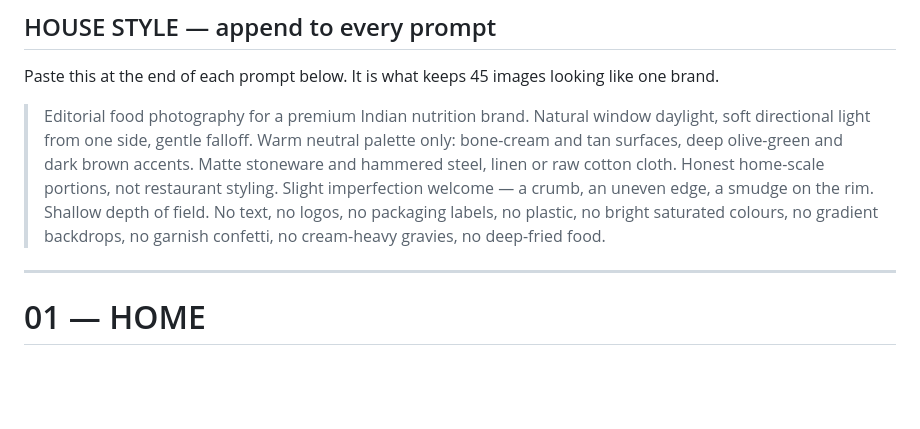
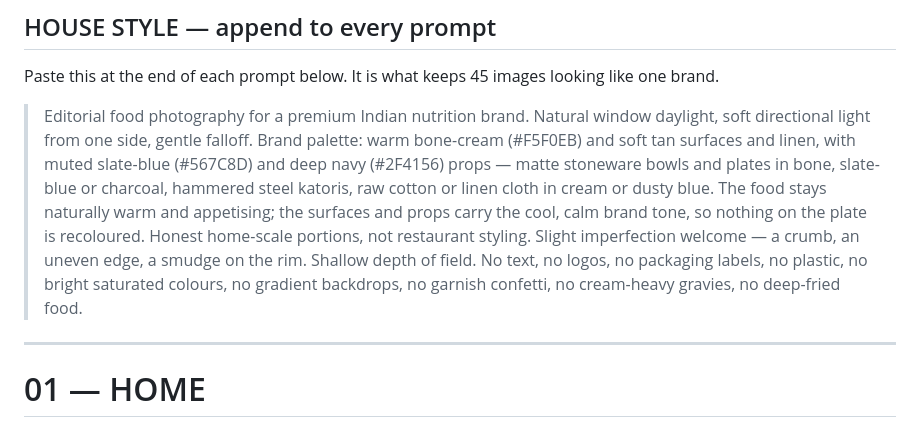
Before and after one commit to ChethanValukuru/The-ForkLore-website-, a Markdown page: forklore-image-prompts.md, the part around the change. Drawn GitHub-style; blank space fills up the shorter version.

Commit message:
Align image-prompt house style with current brand palette
The house style block still described the retired olive-green / brown
palette. Updated it to the live bone-cream + slate-blue + navy brand
(#F5F0EB / #567C8D / #2F4156): warm neutral surfaces with slate-blue and
charcoal props, food left naturally warm, so generated images match the
current site rather than the old moss/kombu direction. Per-slot prompts
unchanged.

Co-Authored-By: Claude Opus 4.8 <noreply@anthropic.com>
Claude-Session: https://claude.ai/code/session_015F6cxhGJp7vZzarNy5URUf

```diff
--- a/forklore-image-prompts.md
+++ b/forklore-image-prompts.md
@@ -8,7 +8,7 @@
 
 Paste this at the end of each prompt below. It is what keeps 45 images looking like one brand.
 
-> Editorial food photography for a premium Indian nutrition brand. Natural window daylight, soft directional light from one side, gentle falloff. Warm neutral palette only: bone-cream and tan surfaces, deep olive-green and dark brown accents. Matte stoneware and hammered steel, linen or raw cotton cloth. Honest home-scale portions, not restaurant styling. Slight imperfection welcome — a crumb, an uneven edge, a smudge on the rim. Shallow depth of field. No text, no logos, no packaging labels, no plastic, no bright saturated colours, no gradient backdrops, no garnish confetti, no cream-heavy gravies, no deep-fried food.
+> Editorial food photography for a premium Indian nutrition brand. Natural window daylight, soft directional light from one side, gentle falloff. Brand palette: warm bone-cream (#F5F0EB) and soft tan surfaces and linen, with muted slate-blue (#567C8D) and deep navy (#2F4156) props — matte stoneware bowls and plates in bone, slate-blue or charcoal, hammered steel katoris, raw cotton or linen cloth in cream or dusty blue. The food stays naturally warm and appetising; the surfaces and props carry the cool, calm brand tone, so nothing on the plate is recoloured. Honest home-scale portions, not restaurant styling. Slight imperfection welcome — a crumb, an uneven edge, a smudge on the rim. Shallow depth of field. No text, no logos, no packaging labels, no plastic, no bright saturated colours, no gradient backdrops, no garnish confetti, no cream-heavy gravies, no deep-fried food.
 
 ---
 
```
